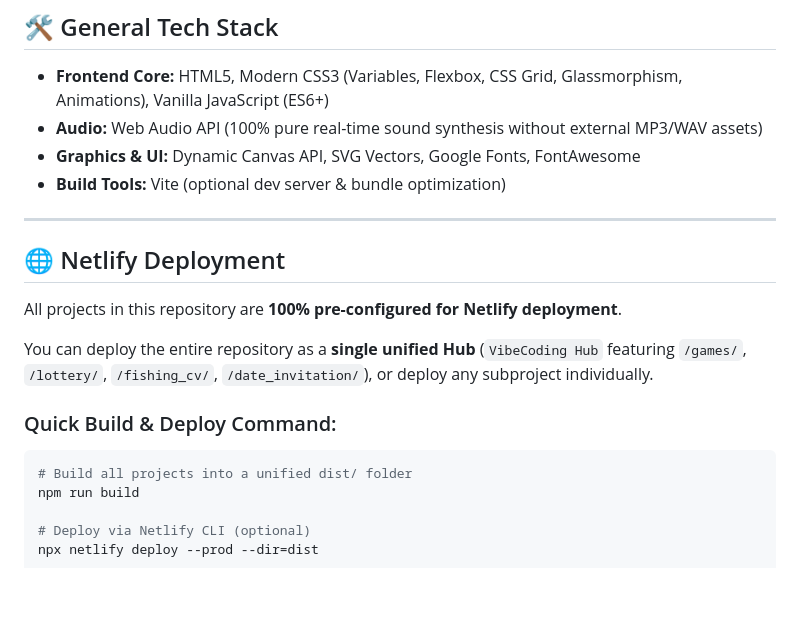
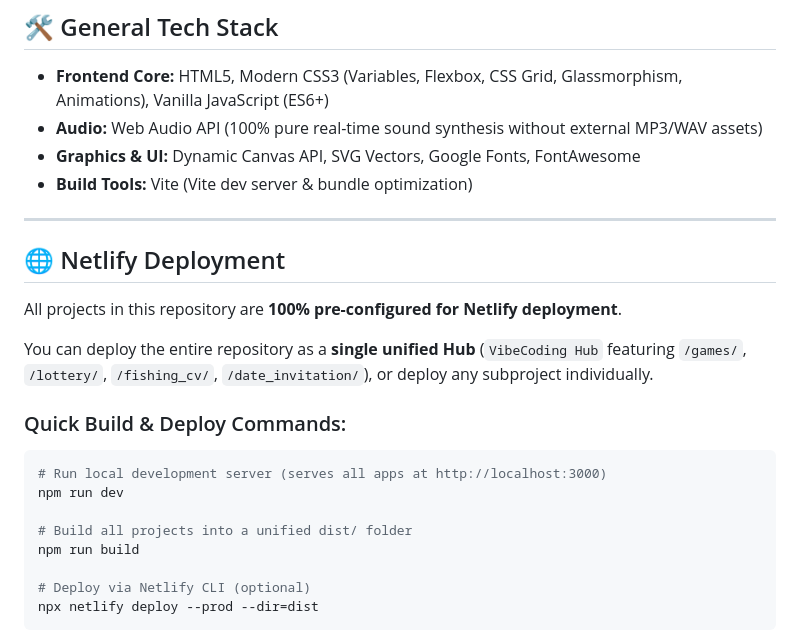
Before and after one commit to kkamilll/VibeCoding, a Markdown page: README.md, the part around one of its changes. Drawn GitHub-style; blank space fills up the shorter version.

````diff
--- a/README.md
+++ b/README.md
@@ -50,7 +54,7 @@ A playful and charming single-page web app for asking someone out on a date.
 - **Frontend Core:** HTML5, Modern CSS3 (Variables, Flexbox, CSS Grid, Glassmorphism, Animations), Vanilla JavaScript (ES6+)
 - **Audio:** Web Audio API (100% pure real-time sound synthesis without external MP3/WAV assets)
 - **Graphics & UI:** Dynamic Canvas API, SVG Vectors, Google Fonts, FontAwesome
-- **Build Tools:** Vite (optional dev server & bundle optimization)
+- **Build Tools:** Vite (Vite dev server & bundle optimization)
 
 ---
 
@@ -60,8 +64,11 @@ All projects in this repository are **100% pre-configured for Netlify deployment
 
 You can deploy the entire repository as a **single unified Hub** (`VibeCoding Hub` featuring `/games/`, `/lottery/`, `/fishing_cv/`, `/date_invitation/`), or deploy any subproject individually.
 
-### Quick Build & Deploy Command:
+### Quick Build & Deploy Commands:
 ```bash
+# Run local development server (serves all apps at http://localhost:3000)
+npm run dev
+
 # Build all projects into a unified dist/ folder
 npm run build
 
````
Also changed, not shown: other parts of README.md (+18 -15 lines).
